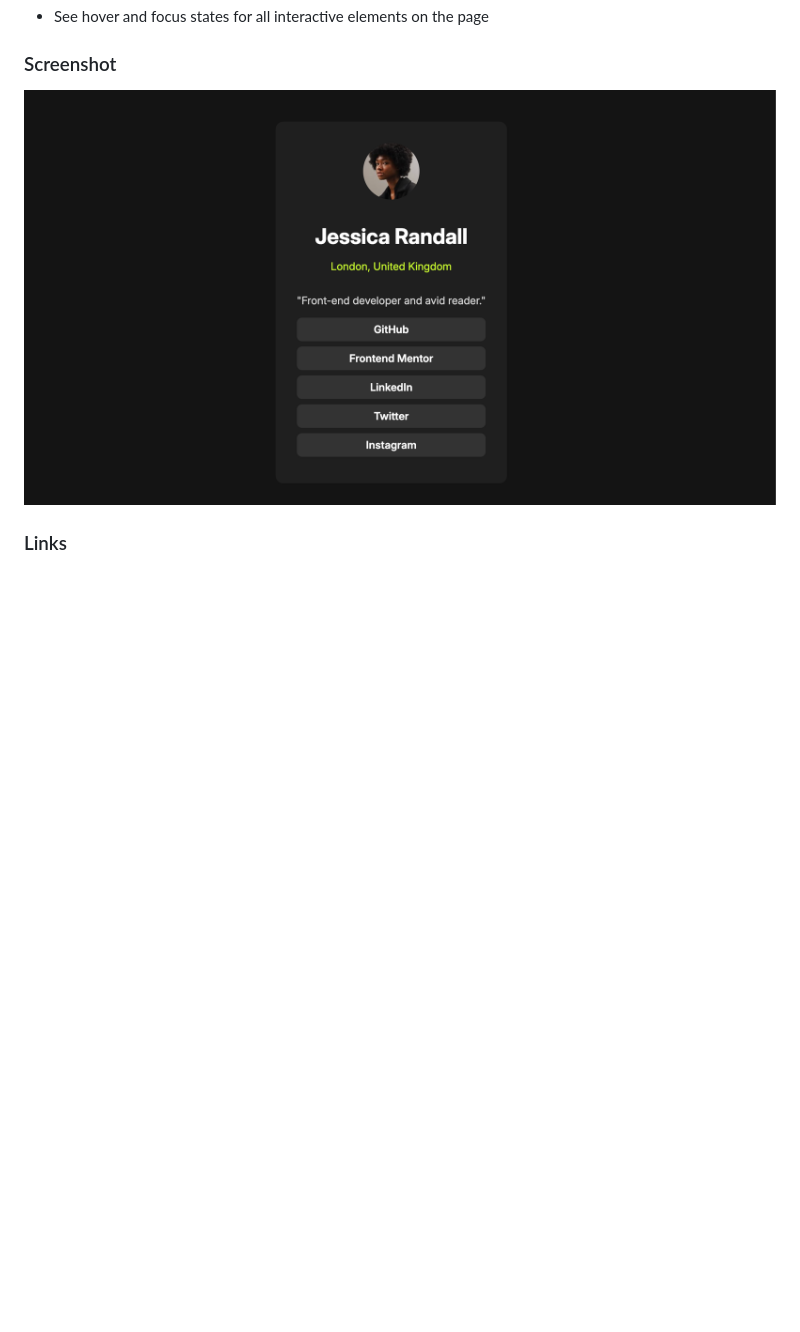
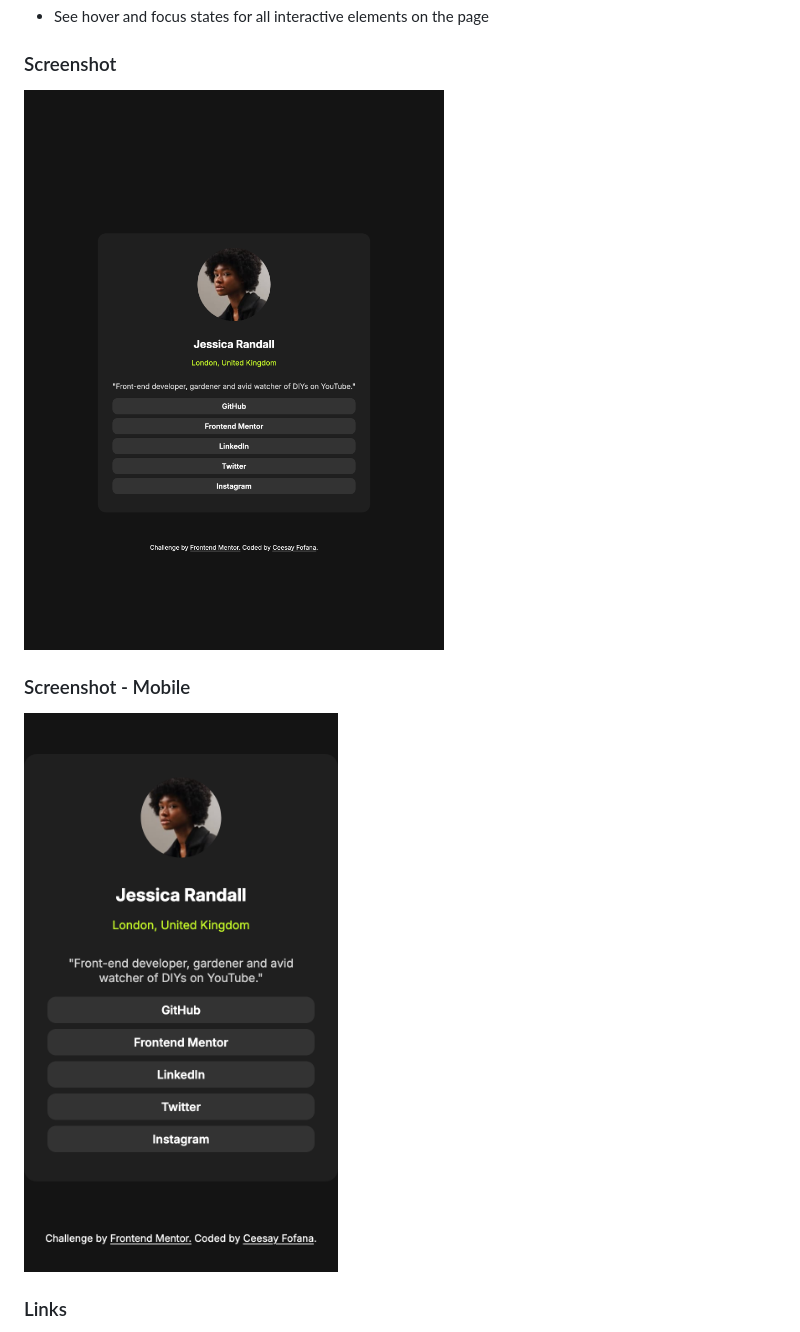
Before and after one commit to cfofana/social-links-profile, a Markdown page: README.md, the part around the change. Drawn GitHub-style; pictures changed too: assets/images/screenshot-mobile.png (added), assets/images/screenshot.png; blank space fills up the shorter version.

Commit message:
Change padding on mobile, add new screenshots

```diff
--- a/README.md
+++ b/README.md
@@ -24,6 +24,9 @@ Users should be able to:
 ### Screenshot
 
 ![](./assets/images/screenshot.png)
+
+### Screenshot - Mobile
+![](./assets/images/screenshot-mobile.png)
 
 ### Links
 
```
Also changed, not shown: 1 other file.
